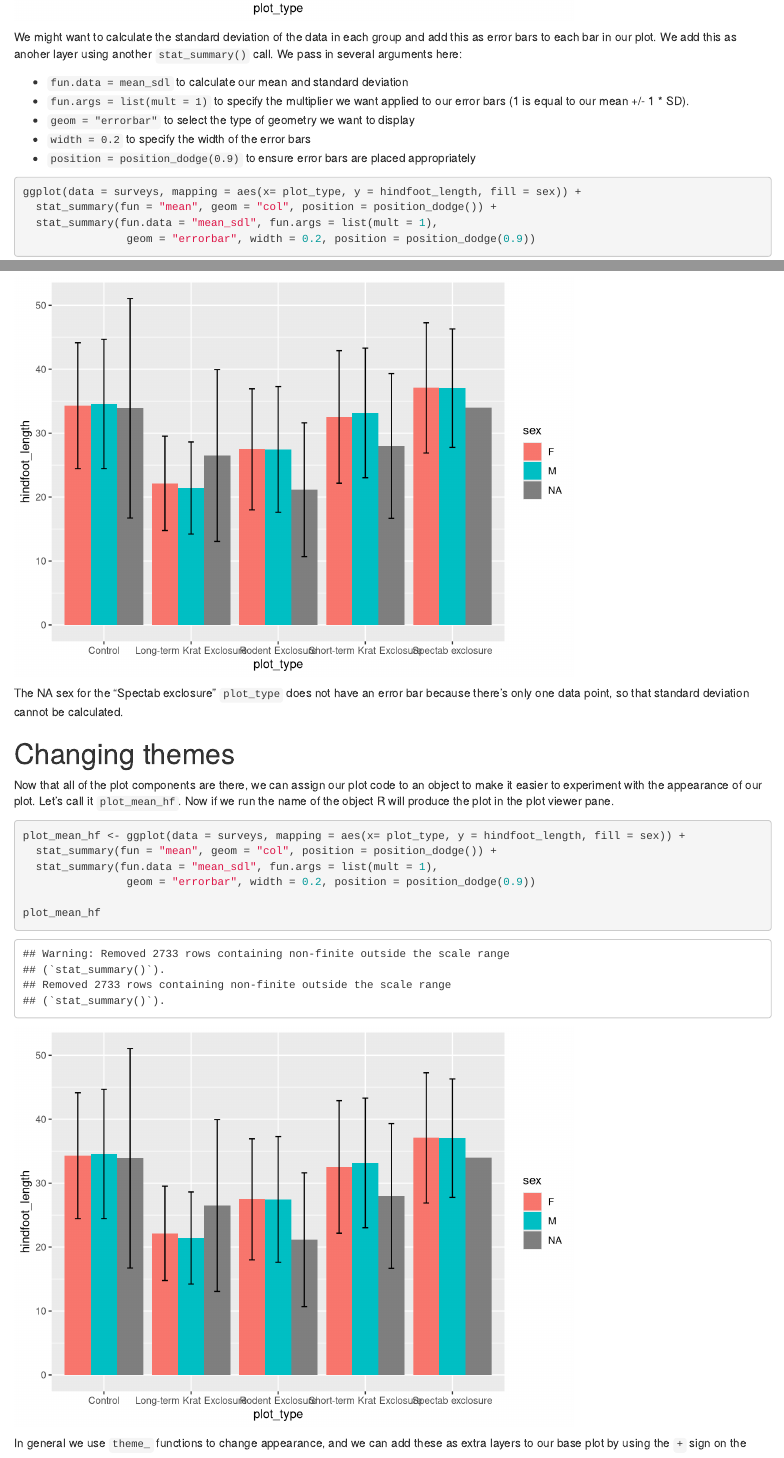
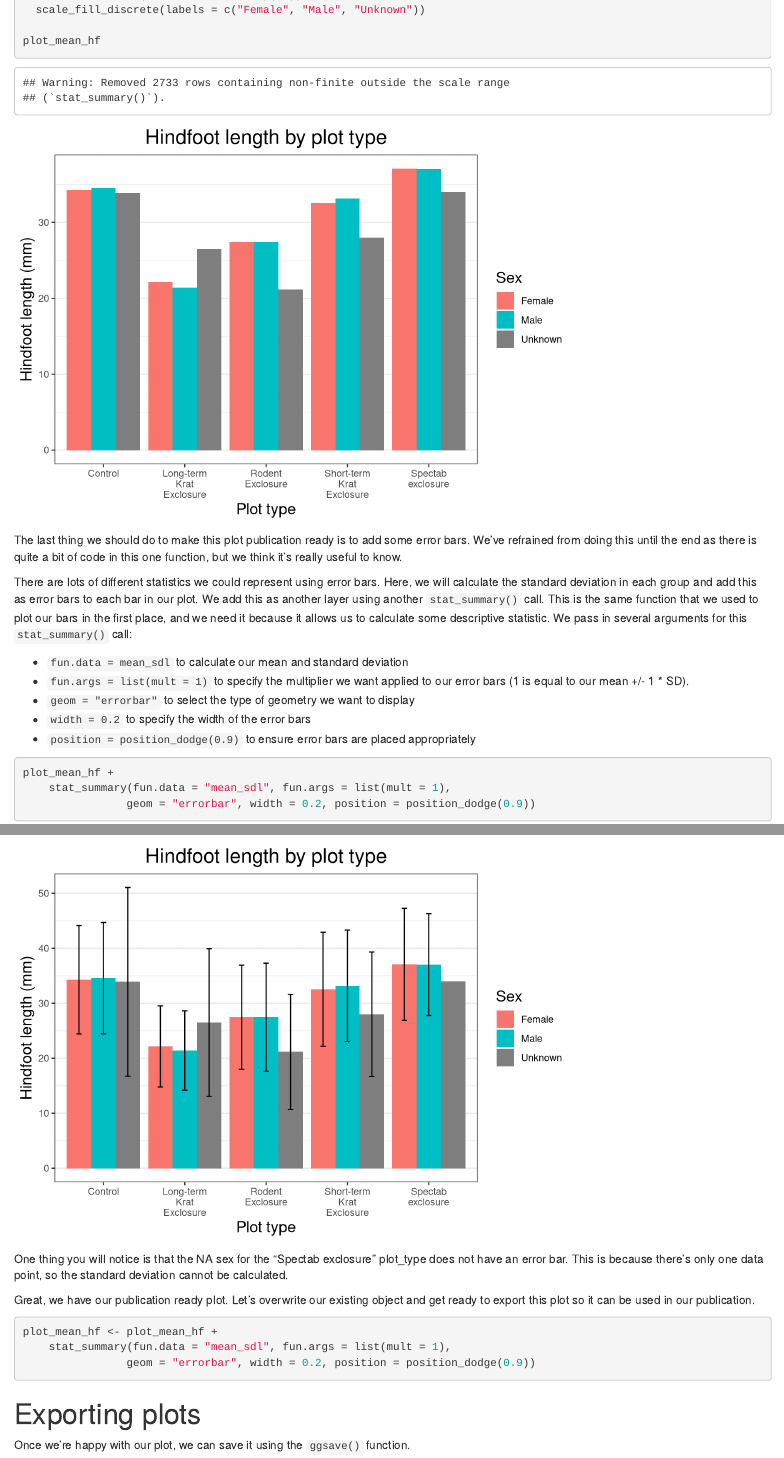
Before and after one commit to tesaunders/r-intro, an R Markdown document (02_ggplot.Rmd): the page in a window 1100 px wide, from 10780 px down before the commit and from 30 px down after it, and a second part further down, joined at a grey line. Rendered offline with R 4.5, knitr and Pandoc, with nearby package versions.

Commit message:
Moved error bars to the end of plotting

````diff
--- a/02_ggplot.Rmd
+++ b/02_ggplot.Rmd
@@ -144,32 +144,13 @@
   stat_summary(fun = "mean", geom = "col", position = position_dodge())
 ```
 
-We might want to calculate the standard deviation of the data in each group and add this as error bars to each bar in our plot. We add this as anoher layer using another `stat_summary()` call. We pass in several arguments here:
-
-- `fun.data = mean_sdl` to calculate our mean and standard deviation
-- `fun.args = list(mult = 1)` to specify the multiplier we want applied to our error bars (1 is equal to our mean +/- 1 * SD).
-- `geom = "errorbar"` to select the type of geometry we want to display
-- `width = 0.2` to specify the width of the error bars
-- `position = position_dodge(0.9)` to ensure error bars are placed appropriately
-
-```{r}
-ggplot(data = surveys, mapping = aes(x= plot_type, y = hindfoot_length, fill = sex)) +
-  stat_summary(fun = "mean", geom = "col", position = position_dodge()) +
-  stat_summary(fun.data = "mean_sdl", fun.args = list(mult = 1),
-                geom = "errorbar", width = 0.2, position = position_dodge(0.9))
-```
-
-The NA sex for the "Spectab exclosure" `plot_type` does not have an error bar because there's only one data point, so that standard deviation cannot be calculated.
-
 # Changing themes
 
 Now that all of the plot components are there, we can assign our plot code to an object to make it easier to experiment with the appearance of our plot. Let's call it `plot_mean_hf`. Now if we run the name of the object R will produce the plot in the plot viewer pane.
 
 ```{r}
 plot_mean_hf <- ggplot(data = surveys, mapping = aes(x= plot_type, y = hindfoot_length, fill = sex)) +
-  stat_summary(fun = "mean", geom = "col", position = position_dodge()) +
-  stat_summary(fun.data = "mean_sdl", fun.args = list(mult = 1),
-                geom = "errorbar", width = 0.2, position = position_dodge(0.9))
+  stat_summary(fun = "mean", geom = "col", position = position_dodge())
 
 plot_mean_hf
 ```
@@ -309,6 +290,33 @@
        fill = "Sex") +
   scale_x_discrete(labels = label_wrap(10))+
   scale_fill_discrete(labels = c("Female", "Male", "Unknown"))
+
+plot_mean_hf
+```
+
+The last thing we should do to make this plot publication ready is to add some error bars. We've refrained from doing this until the end as there is quite a bit of code in this one function, but we think it's really useful to know.
+
+There are lots of different statistics we could represent using error bars. Here, we will calculate the standard deviation in each group and add this as error bars to each bar in our plot. We add this as another layer using another `stat_summary()` call. This is the same function that we used to plot our bars in the first place, and we need it because it allows us to calculate some descriptive statistic. We pass in several arguments for this `stat_summary()` call:
+
+- `fun.data = mean_sdl` to calculate our mean and standard deviation
+- `fun.args = list(mult = 1)` to specify the multiplier we want applied to our error bars (1 is equal to our mean +/- 1 * SD).
+- `geom = "errorbar"` to select the type of geometry we want to display
+- `width = 0.2` to specify the width of the error bars
+- `position = position_dodge(0.9)` to ensure error bars are placed appropriately
+
+```{r}
+plot_mean_hf +
+    stat_summary(fun.data = "mean_sdl", fun.args = list(mult = 1),
+                geom = "errorbar", width = 0.2, position = position_dodge(0.9))
+```
+One thing you will notice is that the NA sex for the “Spectab exclosure” plot_type does not have an error bar. This is because there’s only one data point, so the standard deviation cannot be calculated.
+
+Great, we have our publication ready plot. Let's overwrite our existing object and get ready to export this plot so it can be used in our publication.
+
+```{r}
+plot_mean_hf <- plot_mean_hf +
+    stat_summary(fun.data = "mean_sdl", fun.args = list(mult = 1),
+                geom = "errorbar", width = 0.2, position = position_dodge(0.9))
 ```
 
 # Exporting plots
````
